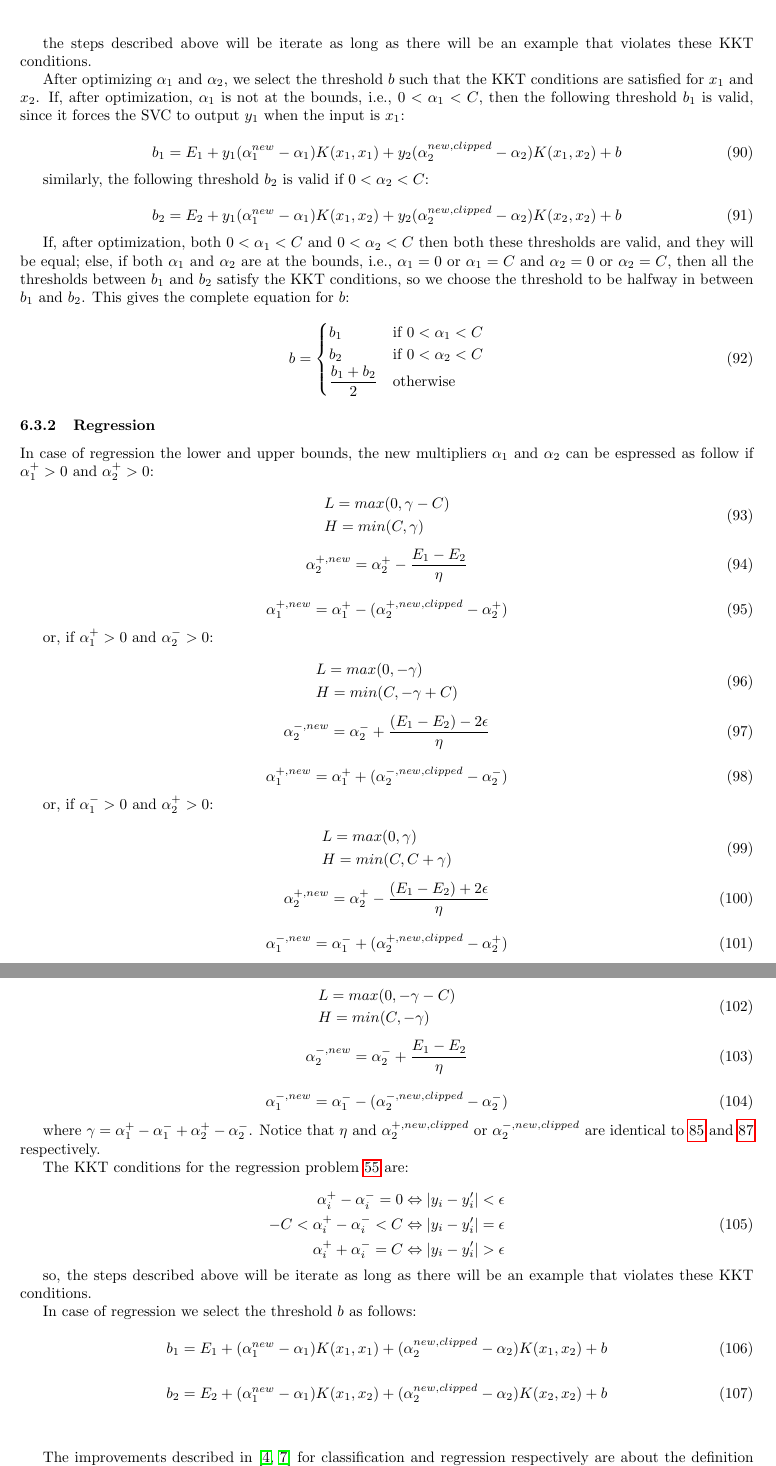
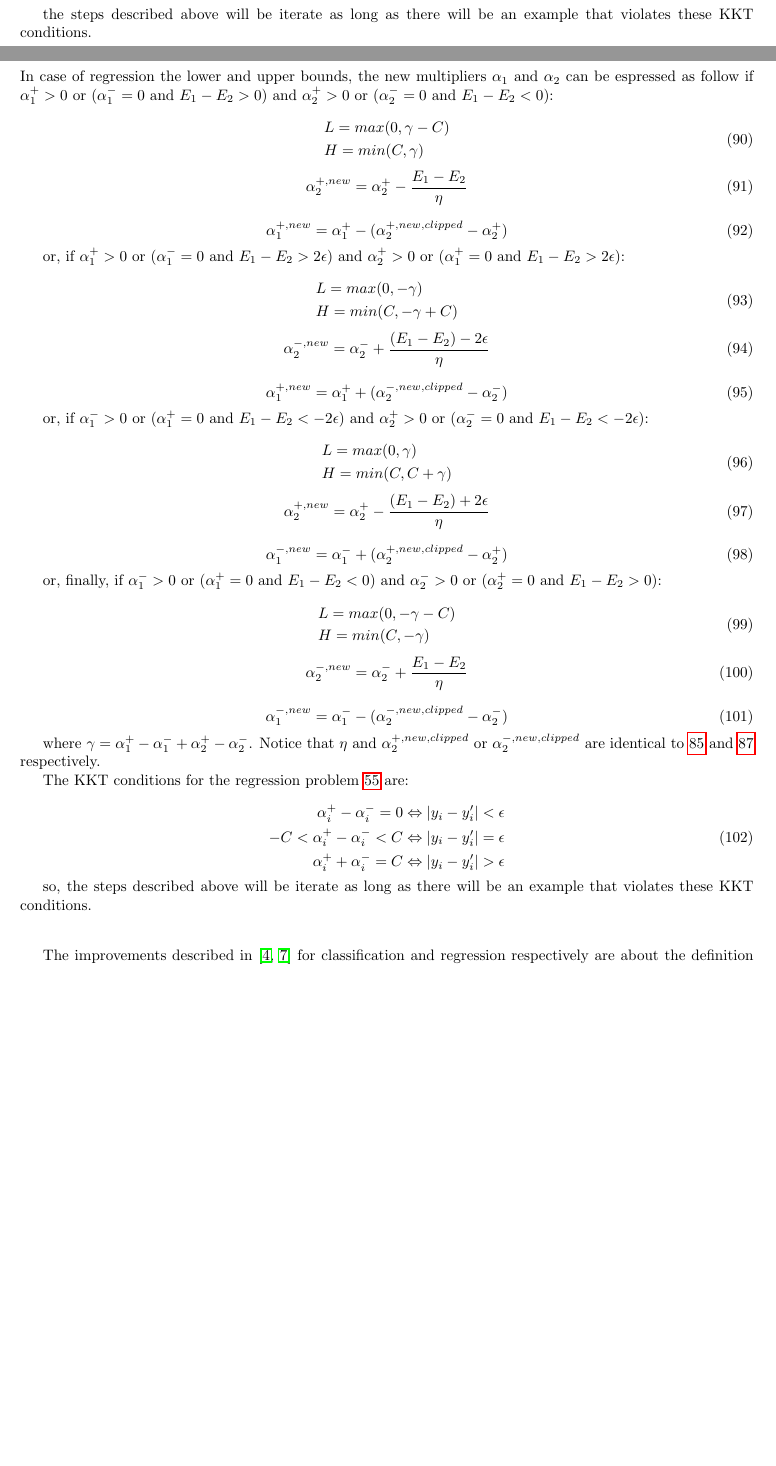
Before and after one commit to dmeoli/optiml, a LaTeX document (notebooks/ml/tex/CM_report.tex, which reads notebooks/ml/tex/methods.tex): two parts of pages 25 and 26 of 37 before the commit and two parts of pages 24 and 25 of 36 after it, joined at a grey line, cut so that both start at the same text, the shorter picture padded with empty space. Compiled offline with pdfLaTeX.

Commit message:
fixed tex(s)

```diff
--- a/notebooks/ml/tex/methods.tex
+++ b/notebooks/ml/tex/methods.tex
@@ -276,32 +276,9 @@ Since the \emph{Karush-Kuhn-Tucker} conditions are necessary and sufficient cond
 
 the steps described above will be iterate as long as there will be an example that violates these KKT conditions.
 
-After optimizing $\alpha_1$ and $\alpha_2$, we select the threshold $b$ such that the KKT conditions are satisfied for $x_1$ and $x_2$. If, after optimization, $\alpha_1$ is not at the bounds, i.e., $0 < \alpha_1 < C$, then the following threshold $b_1$ is valid, since it forces the SVC to output $y_1$ when the input is $x_1$:
-
-\begin{equation} \label{eq:smo_svc_b1}
-	b_1 = E_1 + y_1 (\alpha_1^{new} - \alpha_1) K(x_1,x_1) + y_2 (\alpha_2^{new,clipped} - \alpha_2) K(x_1,x_2) + b
-\end{equation}
-
-similarly, the following threshold $b_2$ is valid if $0 < \alpha_2 < C$:
-
-\begin{equation} \label{eq:smo_svc_b2}
-	b_2 = E_2 + y_1 (\alpha_1^{new} - \alpha_1) K(x_1,x_2) + y_2 (\alpha_2^{new,clipped} - \alpha_2) K(x_2,x_2) + b
-\end{equation}
-
-If, after optimization, both $0 < \alpha_1 < C$ and $0 < \alpha_2 < C$ then both these thresholds are valid, and they will be equal; else, if both $\alpha_1$ and $\alpha_2$ are at the bounds, i.e., $\alpha_1 = 0$ or $\alpha_1 = C$ and $\alpha_2 = 0$ or $\alpha_2 = C$, then all the thresholds between $b_1$ and $b_2$ satisfy the KKT conditions, so we choose the threshold to be halfway in between $b_1$ and $b_2$. This gives the complete equation for $b$:
-
-\begin{equation} \label{eq:smo_svc_b}
-	b =
-        \begin{cases}
-            b_1 & \text{if} \ 0 < \alpha_1 < C \\
-            b_2 & \text{if} \ 0 < \alpha_2 < C \\
-            \displaystyle \frac{b_1+b_2}{2} & \text{otherwise} \\
-        \end{cases}
-\end{equation}
-
 \subsubsection{Regression}
 
-In case of regression the lower and upper bounds, the new multipliers $\alpha_1$ and $\alpha_2$ can be espressed as follow if $\alpha_1^+ > 0$ and $\alpha_2^+ > 0$:
+In case of regression the lower and upper bounds, the new multipliers $\alpha_1$ and $\alpha_2$ can be espressed as follow if $\alpha_1^+ > 0$ or ($\alpha_1^- = 0$ and $ E_1 - E_2 > 0$) and $\alpha_2^+ > 0$ or ($\alpha_2^- = 0$ and $ E_1 - E_2 < 0$):
 
 \begin{equation} \label{eq:smo_svr_bounds_update1}
 	\begin{aligned}
@@ -318,7 +295,7 @@ In case of regression the lower and upper bounds, the new multipliers $\alpha_1$
 	\alpha_1^{+,new} = \alpha_1^+ - (\alpha_2^{+,new,clipped} - \alpha_2^+)
 \end{equation}
 
-or, if $\alpha_1^+ > 0$ and $\alpha_2^- > 0$:
+or, if $\alpha_1^+ > 0$ or ($\alpha_1^- = 0$ and $ E_1 - E_2 > 2 \epsilon$) and $\alpha_2^+ > 0$ or ($\alpha_1^+ = 0$ and $ E_1 - E_2 > 2 \epsilon$):
 
 \begin{equation} \label{eq:smo_svr_bounds_update2}
 	\begin{aligned}
@@ -335,7 +312,7 @@ or, if $\alpha_1^+ > 0$ and $\alpha_2^- > 0$:
 	\alpha_1^{+,new} = \alpha_1^+ + (\alpha_2^{-,new,clipped} - \alpha_2^-)
 \end{equation}
 
-or, if $\alpha_1^- > 0$ and $\alpha_2^+ > 0$:
+or, if $\alpha_1^- > 0$ or ($\alpha_1^+ = 0$ and $ E_1 - E_2 < - 2 \epsilon$) and $\alpha_2^+ > 0$ or ($\alpha_2^- = 0$ and $ E_1 - E_2 < - 2 \epsilon$):
 
 \begin{equation} \label{eq:smo_svr_bounds_update3}
 	\begin{aligned}
@@ -352,7 +329,7 @@ or, if $\alpha_1^- > 0$ and $\alpha_2^+ > 0$:
 	\alpha_1^{-,new} = \alpha_1^- + (\alpha_2^{+,new,clipped} - \alpha_2^+)
 \end{equation}
 
-or, finally, if $\alpha_1^- > 0$ and $\alpha_2^- > 0$:
+or, finally, if $\alpha_1^- > 0$ or ($\alpha_1^+ = 0$ and $ E_1 - E_2 < 0$) and $\alpha_2^- > 0$ or ($\alpha_2^+ = 0$ and $ E_1 - E_2 > 0$):
 
 \begin{equation} \label{eq:smo_svr_bounds_update4}
 	\begin{aligned}
@@ -383,16 +360,6 @@ The KKT conditions for the regression problem \ref{eq:svr_min_wolfe_dual} are:
 
 so, the steps described above will be iterate as long as there will be an example that violates these KKT conditions.
 
-In case of regression we select the threshold $b$ as follows:
-
-\begin{equation} \label{eq:smo_svr_b1}
-	b_1 = E_1 + (\alpha_1^{new} - \alpha_1) K(x_1,x_1) + (\alpha_2^{new,clipped} - \alpha_2) K(x_1,x_2) + b
-\end{equation}
-
-\begin{equation} \label{eq:smo_svr_b2}
-	b_2 = E_2 + (\alpha_1^{new} - \alpha_1) K(x_1,x_2) + (\alpha_2^{new,clipped} - \alpha_2) K(x_2,x_2) + b
-\end{equation}
-
 \bigskip
 \bigskip
 
```
Also changed, not shown: notebooks/ml/tex/CM_report.pdf, notebooks/ml/tex/methods.tex (2 more changed lines).
